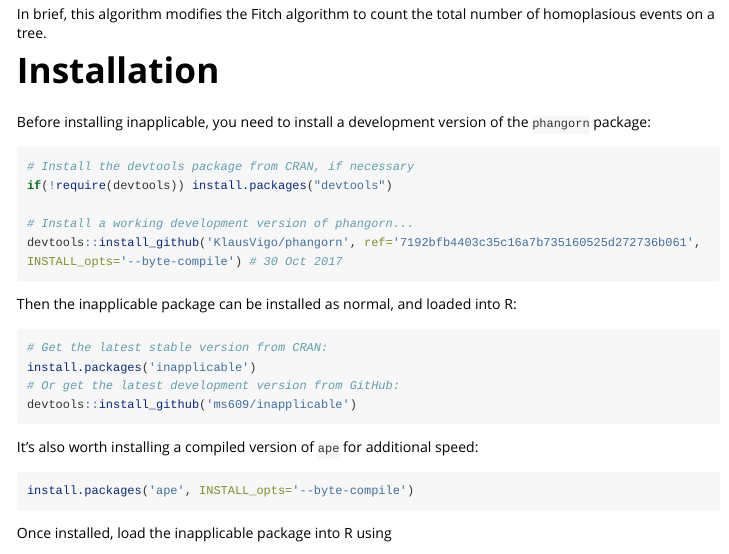
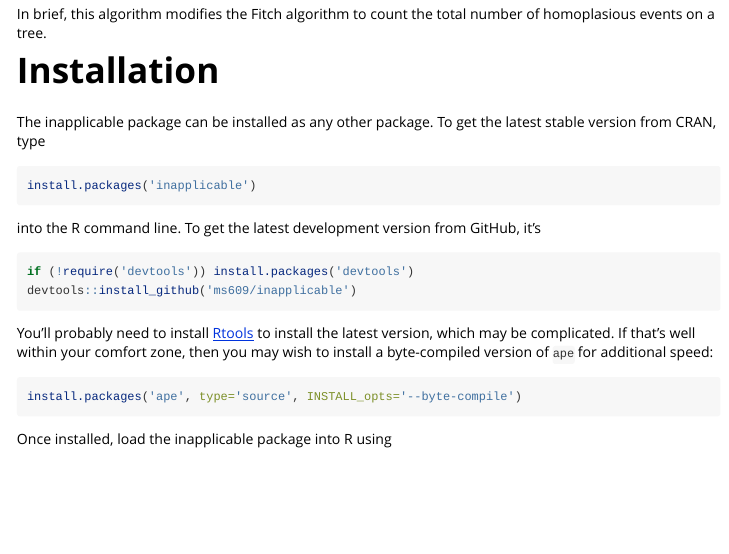
Before and after one commit to ms609/inapplicable, an R Markdown document (vignettes/getting-started.Rmd): the page in a window 1100 px wide, from 240 px down. Rendered offline with R 4.5, knitr and Pandoc, with nearby package versions; some code elsewhere in the file could not run offline; long lines of code are wrapped.

Commit message:
Byte compilation

````diff
--- a/vignettes/getting-started.Rmd
+++ b/vignettes/getting-started.Rmd
@@ -17,31 +17,24 @@
 events on a tree.
 
 # Installation
-Before installing inapplicable, you need to install a development version of the `phangorn` package:
-
+The inapplicable package can be installed as any other package.
+To get the latest stable version from CRAN, type
 ```r
-# Install the devtools package from CRAN, if necessary
-if(!require(devtools)) install.packages("devtools")
-
-# Install a working development version of phangorn...
-devtools::install_github('KlausVigo/phangorn', ref='7192bfb4403c35c16a7b735160525d272736b061', INSTALL_opts='--byte-compile') # 30 Oct 2017
+install.packages('inapplicable')
 ```
-
-Then the inapplicable package can be installed as normal, and loaded into R:
-
+into the R command line.  To get the latest development version from GitHub, it's
 ```r
-# Get the latest stable version from CRAN:
-install.packages('inapplicable')
-# Or get the latest development version from GitHub:
+if (!require('devtools')) install.packages('devtools')
 devtools::install_github('ms609/inapplicable')
 ```
 
-It's also worth installing a compiled version of `ape` for additional speed:
+You'll probably need to install [Rtools](https://cran.r-project.org/bin/windows/Rtools/) to install
+the latest version, which may be complicated.  If that's well within your comfort zone, then you
+may wish to install a byte-compiled version of `ape` for additional speed:
 
 ```r
-install.packages('ape', INSTALL_opts='--byte-compile')
+install.packages('ape', type='source', INSTALL_opts='--byte-compile')
 ```
-
 
 Once installed, load the inapplicable package into R using
 ```{r Load library}
````
